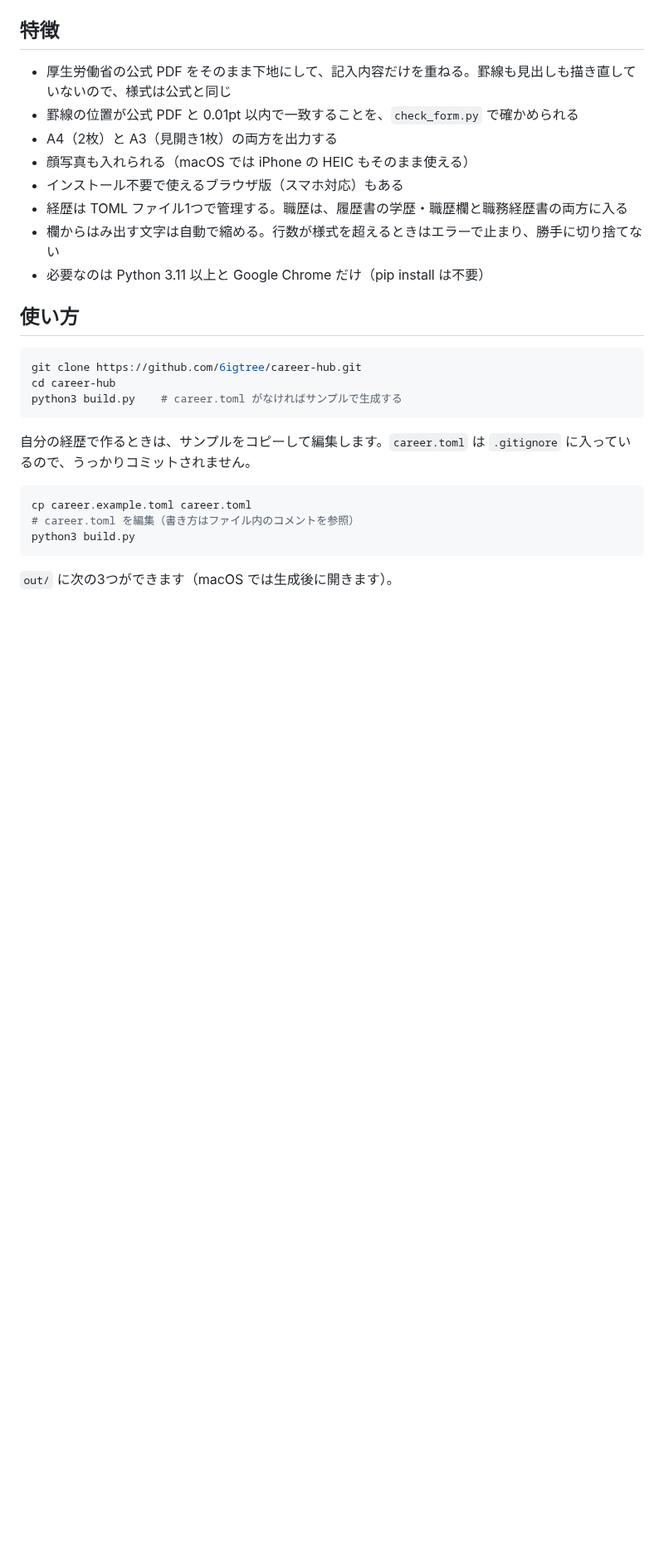
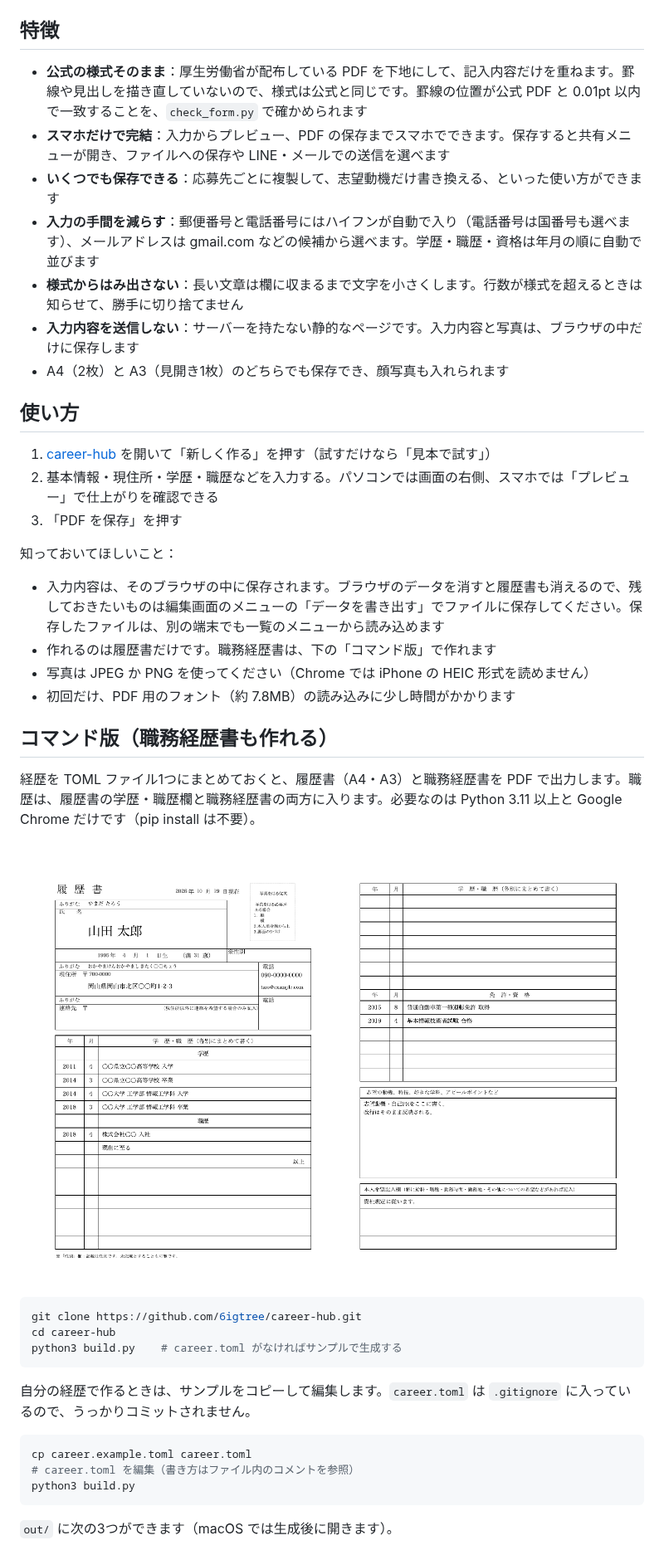
Before and after one commit to 6igtree/career-hub, a Markdown page: README.md, the part around one of its changes. Shown at 83% size. GitHub-like rendering; blank space fills up the shorter version.

````diff
--- a/README.md
+++ b/README.md
@@ -8,16 +14,32 @@
 
 ## 特徴
 
-- 厚生労働省の公式 PDF をそのまま下地にして、記入内容だけを重ねる。罫線も見出しも描き直していないので、様式は公式と同じ
-- 罫線の位置が公式 PDF と 0.01pt 以内で一致することを、`check_form.py` で確かめられる
-- A4（2枚）と A3（見開き1枚）の両方を出力する
-- 顔写真も入れられる（macOS では iPhone の HEIC もそのまま使える）
-- インストール不要で使えるブラウザ版（スマホ対応）もある
-- 経歴は TOML ファイル1つで管理する。職歴は、履歴書の学歴・職歴欄と職務経歴書の両方に入る
-- 欄からはみ出す文字は自動で縮める。行数が様式を超えるときはエラーで止まり、勝手に切り捨てない
-- 必要なのは Python 3.11 以上と Google Chrome だけ（pip install は不要）
+- **公式の様式そのまま**：厚生労働省が配布している PDF を下地にして、記入内容だけを重ねます。罫線や見出しを描き直していないので、様式は公式と同じです。罫線の位置が公式 PDF と 0.01pt 以内で一致することを、`check_form.py` で確かめられます
+- **スマホだけで完結**：入力からプレビュー、PDF の保存までスマホでできます。保存すると共有メニューが開き、ファイルへの保存や LINE・メールでの送信を選べます
+- **いくつでも保存できる**：応募先ごとに複製して、志望動機だけ書き換える、といった使い方ができます
+- **入力の手間を減らす**：郵便番号と電話番号にはハイフンが自動で入り（電話番号は国番号も選べます）、メールアドレスは gmail.com などの候補から選べます。学歴・職歴・資格は年月の順に自動で並びます
+- **様式からはみ出さない**：長い文章は欄に収まるまで文字を小さくします。行数が様式を超えるときは知らせて、勝手に切り捨てません
+- **入力内容を送信しない**：サーバーを持たない静的なページです。入力内容と写真は、ブラウザの中だけに保存します
+- A4（2枚）と A3（見開き1枚）のどちらでも保存でき、顔写真も入れられます
 
 ## 使い方
+
+1. [career-hub](https://career-hub-one-dusky.vercel.app) を開いて「新しく作る」を押す（試すだけなら「見本で試す」）
+2. 基本情報・現住所・学歴・職歴などを入力する。パソコンでは画面の右側、スマホでは「プレビュー」で仕上がりを確認できる
+3. 「PDF を保存」を押す
+
+知っておいてほしいこと：
+
+- 入力内容は、そのブラウザの中に保存されます。ブラウザのデータを消すと履歴書も消えるので、残しておきたいものは編集画面のメニューの「データを書き出す」でファイルに保存してください。保存したファイルは、別の端末でも一覧のメニューから読み込めます
+- 作れるのは履歴書だけです。職務経歴書は、下の「コマンド版」で作れます
+- 写真は JPEG か PNG を使ってください（Chrome では iPhone の HEIC 形式を読めません）
+- 初回だけ、PDF 用のフォント（約 7.8MB）の読み込みに少し時間がかかります
+
+## コマンド版（職務経歴書も作れる）
+
+経歴を TOML ファイル1つにまとめておくと、履歴書（A4・A3）と職務経歴書を PDF で出力します。職歴は、履歴書の学歴・職歴欄と職務経歴書の両方に入ります。必要なのは Python 3.11 以上と Google Chrome だけです（pip install は不要）。
+
+![出力例（A3 版）](docs/sample.png)
 
 ```sh
 git clone https://github.com/6igtree/career-hub.git
````
Also changed, not shown: other parts of README.md (+24 -25 lines), docs/web-desktop.png (added), docs/web-form.png (added), docs/web-list.png (added), docs/web-preview.png (added).
